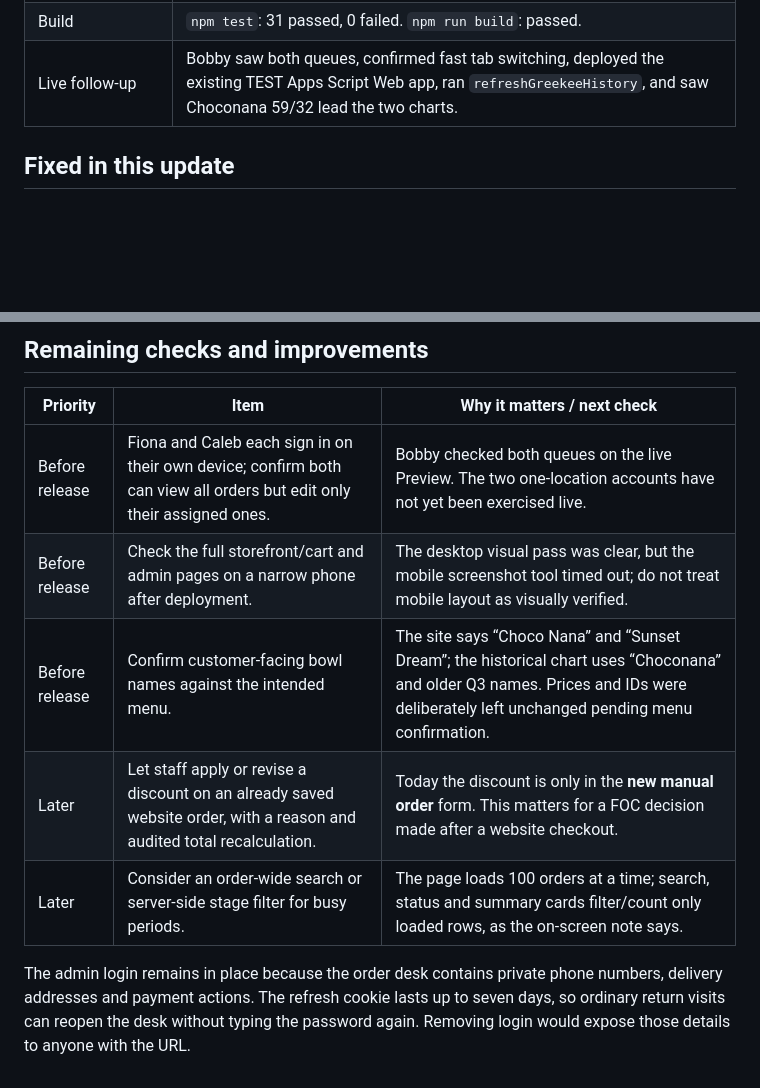
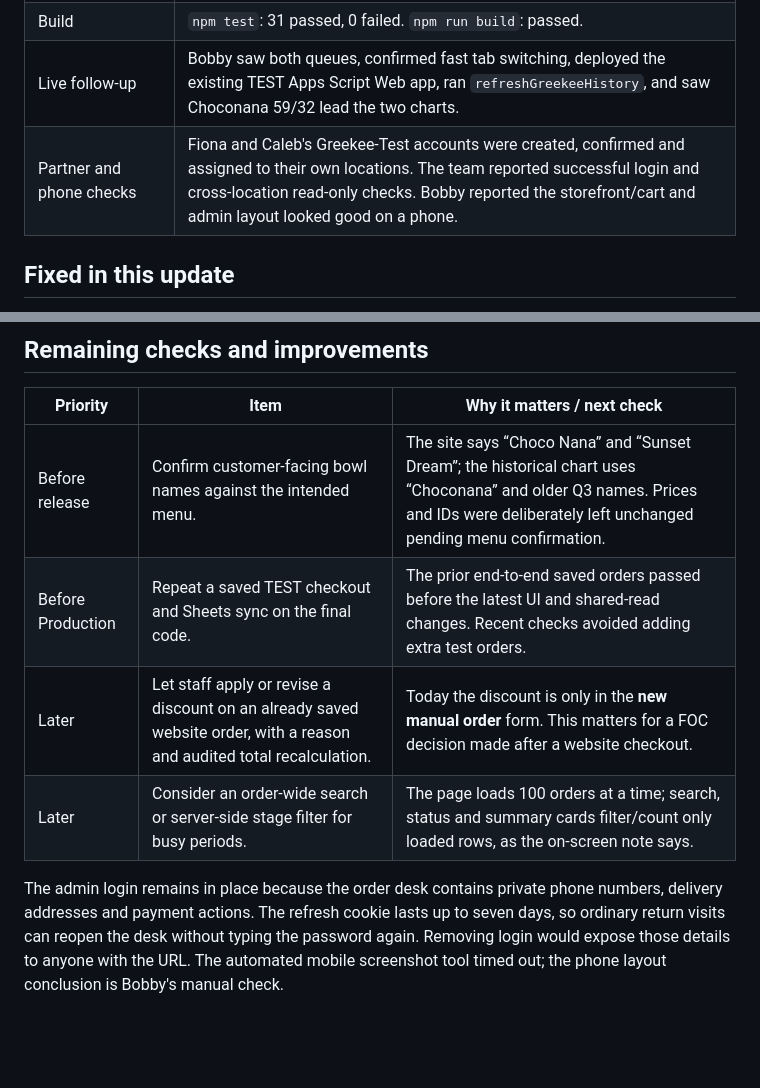
Before and after one commit to BobbyT98/greekee-official, a Markdown page: QA_NOTES.md, 2 parts joined by grey strips. GitHub-like rendering; blank space fills up the shorter version.

```diff
--- a/QA_NOTES.md
+++ b/QA_NOTES.md
@@ -13,6 +13,7 @@
 | Shared admin access | New API test checks that a Punggol partner can read a Hougang queue and order, but a cross-location PATCH is denied. The UI shows cross-location details without an edit form. |
 | Build | `npm test`: 31 passed, 0 failed. `npm run build`: passed. |
 | Live follow-up | Bobby saw both queues, confirmed fast tab switching, deployed the existing TEST Apps Script Web app, ran `refreshGreekeeHistory`, and saw Choconana 59/32 lead the two charts. |
+| Partner and phone checks | Fiona and Caleb's Greekee-Test accounts were created, confirmed and assigned to their own locations. The team reported successful login and cross-location read-only checks. Bobby reported the storefront/cart and admin layout looked good on a phone. |
 
 ## Fixed in this update
 
@@ -27,10 +28,9 @@
 
 | Priority | Item | Why it matters / next check |
 |---|---|---|
-| Before release | Fiona and Caleb each sign in on their own device; confirm both can view all orders but edit only their assigned ones. | Bobby checked both queues on the live Preview. The two one-location accounts have not yet been exercised live. |
-| Before release | Check the full storefront/cart and admin pages on a narrow phone after deployment. | The desktop visual pass was clear, but the mobile screenshot tool timed out; do not treat mobile layout as visually verified. |
 | Before release | Confirm customer-facing bowl names against the intended menu. | The site says “Choco Nana” and “Sunset Dream”; the historical chart uses “Choconana” and older Q3 names. Prices and IDs were deliberately left unchanged pending menu confirmation. |
+| Before Production | Repeat a saved TEST checkout and Sheets sync on the final code. | The prior end-to-end saved orders passed before the latest UI and shared-read changes. Recent checks avoided adding extra test orders. |
 | Later | Let staff apply or revise a discount on an already saved website order, with a reason and audited total recalculation. | Today the discount is only in the **new manual order** form. This matters for a FOC decision made after a website checkout. |
 | Later | Consider an order-wide search or server-side stage filter for busy periods. | The page loads 100 orders at a time; search, status and summary cards filter/count only loaded rows, as the on-screen note says. |
 
-The admin login remains in place because the order desk contains private phone numbers, delivery addresses and payment actions. The refresh cookie lasts up to seven days, so ordinary return visits can reopen the desk without typing the password again. Removing login would expose those details to anyone with the URL.
+The admin login remains in place because the order desk contains private phone numbers, delivery addresses and payment actions. The refresh cookie lasts up to seven days, so ordinary return visits can reopen the desk without typing the password again. Removing login would expose those details to anyone with the URL. The automated mobile screenshot tool timed out; the phone layout conclusion is Bobby's manual check.
```
Also changed, not shown: Greekee_Testing_and_Production.md (+1 -1 lines), START_HERE.md (+6 -6 lines).
